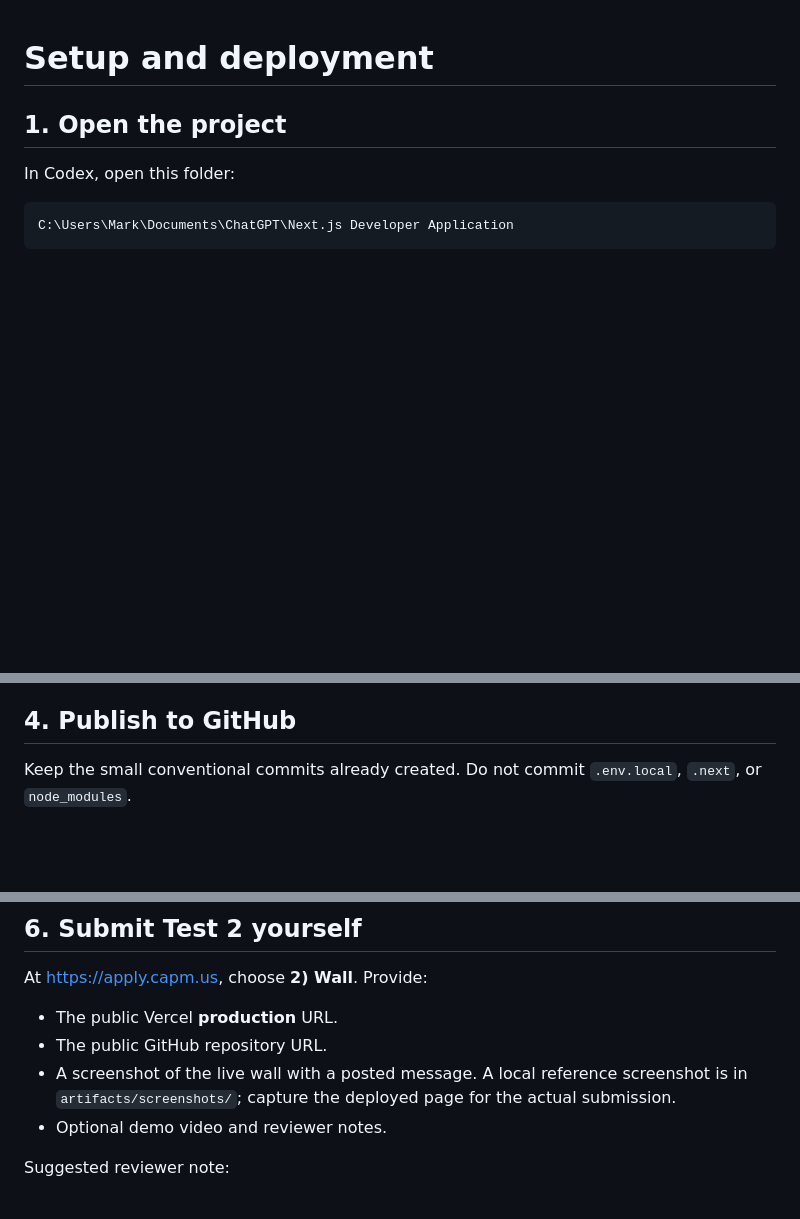
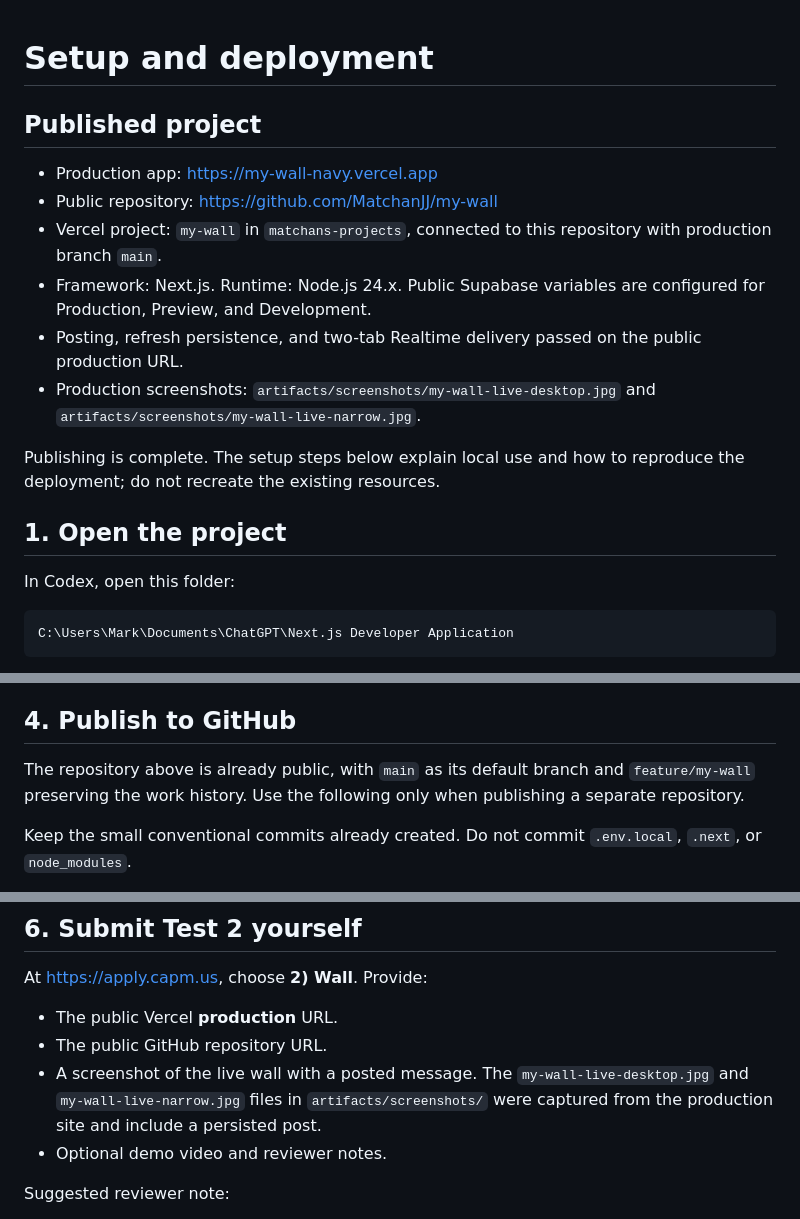
Before and after one commit to MatchanJJ/my-wall, a Markdown page: docs/SETUP.md, 3 parts joined by grey strips. Drawn GitHub-style; blank space fills up the shorter version.

```diff
--- a/docs/SETUP.md
+++ b/docs/SETUP.md
@@ -1,4 +1,15 @@
 # Setup and deployment
+
+## Published project
+
+- Production app: https://my-wall-navy.vercel.app
+- Public repository: https://github.com/MatchanJJ/my-wall
+- Vercel project: `my-wall` in `matchans-projects`, connected to this repository with production branch `main`.
+- Framework: Next.js. Runtime: Node.js 24.x. Public Supabase variables are configured for Production, Preview, and Development.
+- Posting, refresh persistence, and two-tab Realtime delivery passed on the public production URL.
+- Production screenshots: `artifacts/screenshots/my-wall-live-desktop.jpg` and `artifacts/screenshots/my-wall-live-narrow.jpg`.
+
+Publishing is complete. The setup steps below explain local use and how to reproduce the deployment; do not recreate the existing resources.
 
 ## 1. Open the project
 
@@ -76,6 +87,8 @@ Public environment variables are included at build time. Rebuild after changing
 
 ## 4. Publish to GitHub
 
+The repository above is already public, with `main` as its default branch and `feature/my-wall` preserving the work history. Use the following only when publishing a separate repository.
+
 Keep the small conventional commits already created. Do not commit `.env.local`, `.next`, or `node_modules`.
 
 Create a public GitHub repository for this project, then add its actual URL as `origin`. Publish `main` as the production branch and preserve `feature/my-wall` for the work history. If `main` does not exist yet in this new repository, create it at the completed feature head:
@@ -111,7 +126,7 @@ At https://apply.capm.us, choose **2) Wall**. Provide:
 
 - The public Vercel **production** URL.
 - The public GitHub repository URL.
-- A screenshot of the live wall with a posted message. A local reference screenshot is in `artifacts/screenshots/`; capture the deployed page for the actual submission.
+- A screenshot of the live wall with a posted message. The `my-wall-live-desktop.jpg` and `my-wall-live-narrow.jpg` files in `artifacts/screenshots/` were captured from the production site and include a persisted post.
 - Optional demo video and reviewer notes.
 
 Suggested reviewer note:
```
Also changed, not shown: other parts of docs/SETUP.md (+2 -0 lines), README.md (+4 -1 lines), docs/TESTING.md (+14 -2 lines), artifacts/screenshots/my-wall-live-desktop.jpg (added), artifacts/screenshots/my-wall-live-narrow.jpg (added).
